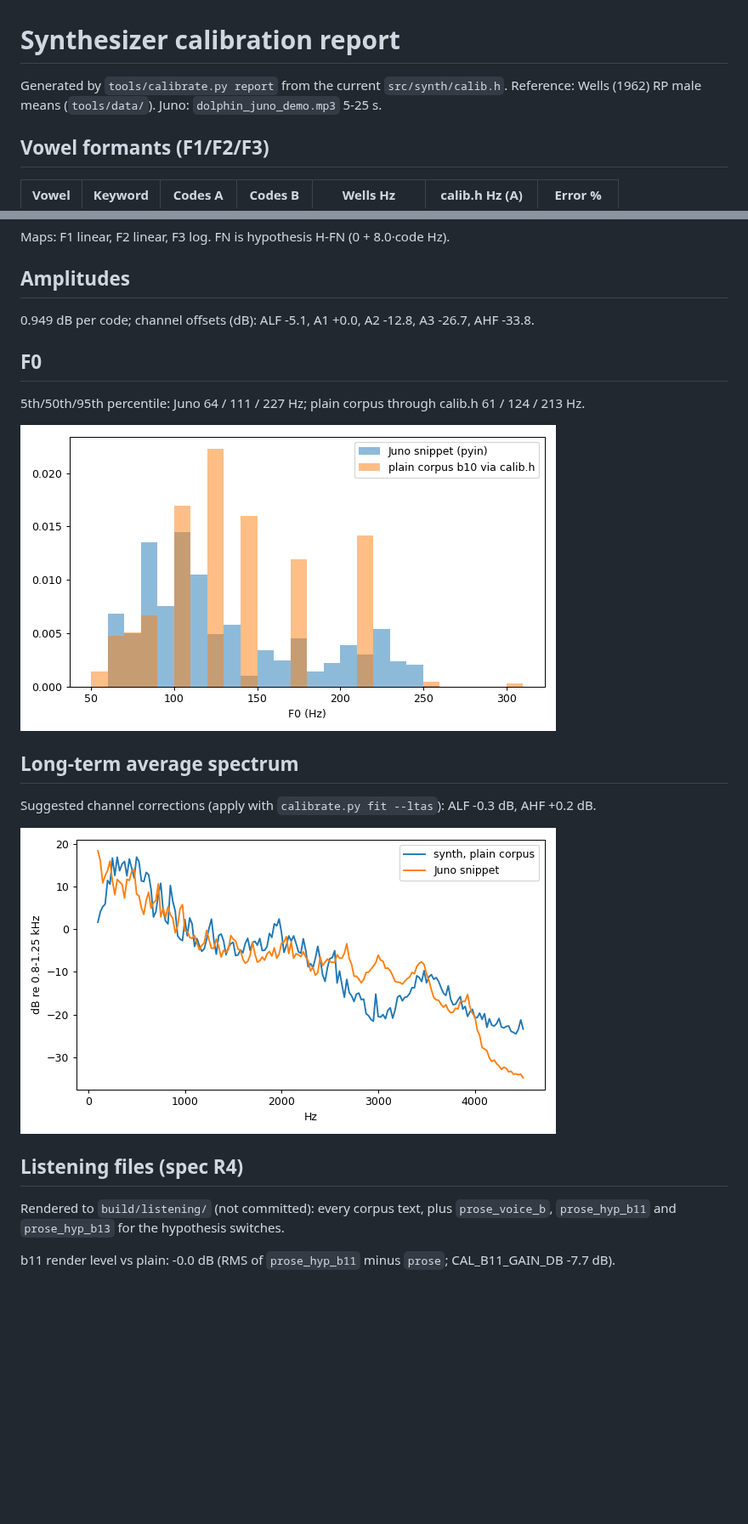
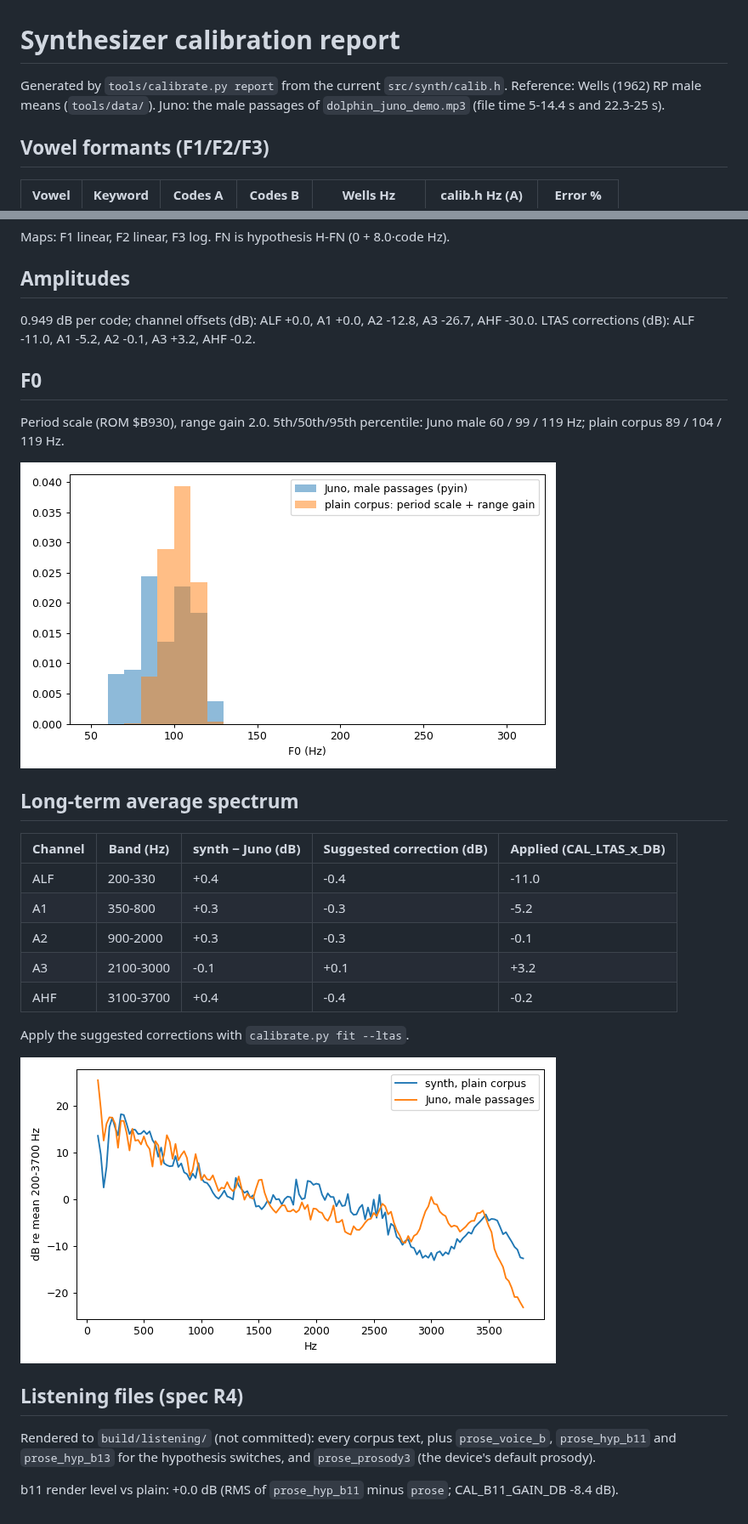
Before and after one commit to rommix0/Dolphin-Apollo-II-Reborn, a Markdown page: docs/calibration/report.md, 2 parts joined by grey strips. Shown at 85% size. GitHub-like rendering; pictures changed too: docs/calibration/f0.png, docs/calibration/ltas.png; blank space fills up the shorter version.

Commit message:
Recalibrate channel levels against the Juno's male passages (five-band LTAS fit)
Co-Authored-By: Claude Opus 5.5 <noreply@anthropic.com>

```diff
--- a/docs/calibration/report.md
+++ b/docs/calibration/report.md
@@ -1,7 +1,7 @@
 # Synthesizer calibration report
 
 Generated by `tools/calibrate.py report` from the current `src/synth/calib.h`. Reference:
-Wells (1962) RP male means (`tools/data/`). Juno: `dolphin_juno_demo.mp3` 5-25 s.
+Wells (1962) RP male means (`tools/data/`). Juno: the male passages of `dolphin_juno_demo.mp3` (file time 5-14.4 s and 22.3-25 s).
 
 ## Vowel formants (F1/F2/F3)
 
@@ -25,22 +25,30 @@ Maps: F1 linear, F2 linear, F3 log. FN is hypothesis H-FN (0 + 8.0·code Hz).
 
 ## Amplitudes
 
-0.949 dB per code; channel offsets (dB): ALF -5.1, A1 +0.0, A2 -12.8, A3 -26.7, AHF -33.8.
+0.949 dB per code; channel offsets (dB): ALF +0.0, A1 +0.0, A2 -12.8, A3 -26.7, AHF -30.0. LTAS corrections (dB): ALF -11.0, A1 -5.2, A2 -0.1, A3 +3.2, AHF -0.2.
 
 ## F0
 
-5th/50th/95th percentile: Juno 64 / 111 / 227 Hz; plain corpus through calib.h 61 / 124 / 213 Hz.
+Period scale (ROM $B930), range gain 2.0. 5th/50th/95th percentile: Juno male 60 / 99 / 119 Hz; plain corpus 89 / 104 / 119 Hz.
 
 ![f0](f0.png)
 
 ## Long-term average spectrum
 
-Suggested channel corrections (apply with `calibrate.py fit --ltas`): ALF -0.3 dB, AHF +0.2 dB.
+| Channel | Band (Hz) | synth − Juno (dB) | Suggested correction (dB) | Applied (CAL_LTAS_x_DB) |
+|---|---|---|---|---|
+| ALF | 200-330 | +0.4 | -0.4 | -11.0 |
+| A1 | 350-800 | +0.3 | -0.3 | -5.2 |
+| A2 | 900-2000 | +0.3 | -0.3 | -0.1 |
+| A3 | 2100-3000 | -0.1 | +0.1 | +3.2 |
+| AHF | 3100-3700 | +0.4 | -0.4 | -0.2 |
+
+Apply the suggested corrections with `calibrate.py fit --ltas`.
 
 ![ltas](ltas.png)
 
 ## Listening files (spec R4)
 
-Rendered to `build/listening/` (not committed): every corpus text, plus `prose_voice_b`, `prose_hyp_b11` and `prose_hyp_b13` for the hypothesis switches.
+Rendered to `build/listening/` (not committed): every corpus text, plus `prose_voice_b`, `prose_hyp_b11` and `prose_hyp_b13` for the hypothesis switches, and `prose_prosody3` (the device's default prosody).
 
-b11 render level vs plain: -0.0 dB (RMS of `prose_hyp_b11` minus `prose`; CAL_B11_GAIN_DB -7.7 dB).
+b11 render level vs plain: +0.0 dB (RMS of `prose_hyp_b11` minus `prose`; CAL_B11_GAIN_DB -8.4 dB).
```
Also changed, not shown: 5 other files.
